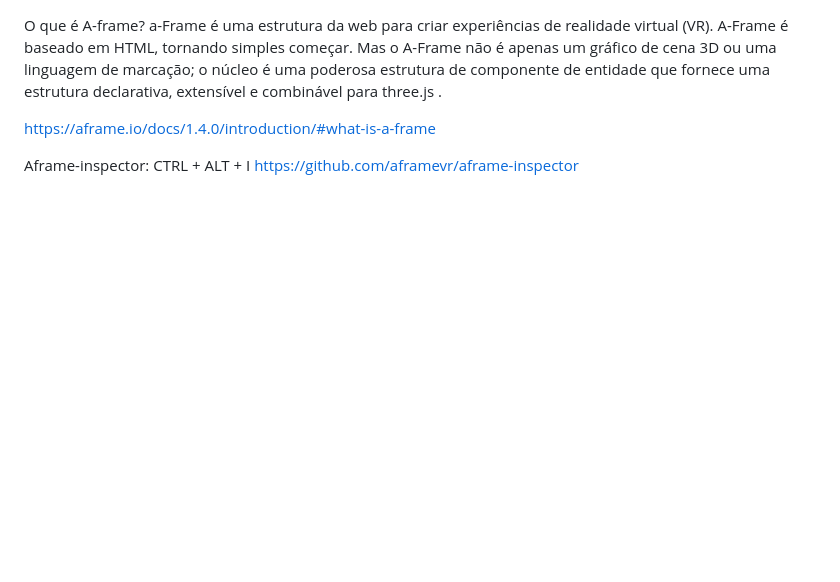
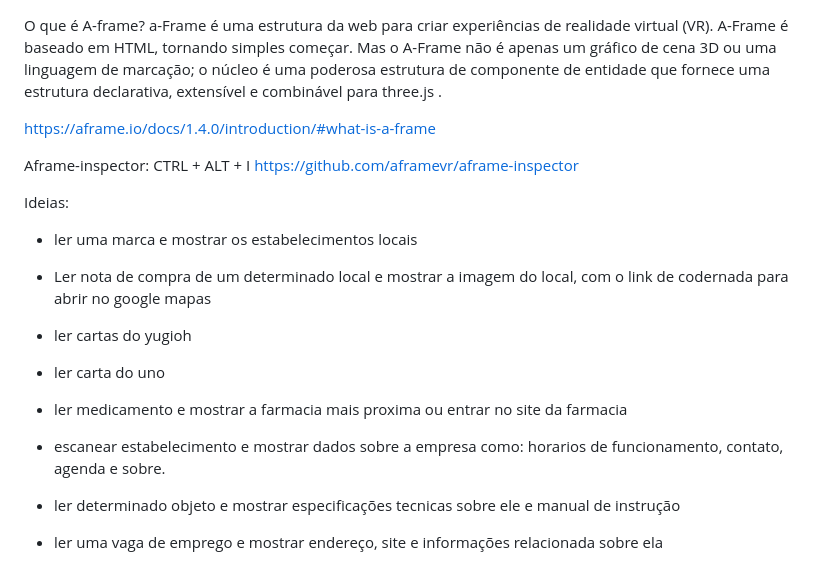
Before and after one commit to rafaeusilvar22/augmentedRealityProject, a Markdown page: Readme.md, the part around the change. Rendered like a GitHub page; blank space fills up the shorter version.

```diff
--- a/Readme.md
+++ b/Readme.md
@@ -6,3 +6,15 @@ a-Frame é uma estrutura da web para criar experiências de realidade virtual (V
 
 Aframe-inspector: CTRL + ALT + I
 https://github.com/aframevr/aframe-inspector
+
+Ideias:
+
+- ler uma marca e mostrar os estabelecimentos locais
+- Ler nota de compra de um determinado local e mostrar a imagem do local, com o link de codernada para abrir no google mapas
+- ler cartas do yugioh
+- ler carta do uno
+- ler medicamento e mostrar a farmacia mais proxima ou entrar no site da farmacia
+- escanear estabelecimento e mostrar dados sobre a empresa como: horarios de funcionamento, contato, agenda e sobre.
+- ler determinado objeto e mostrar especificações tecnicas sobre ele e manual de instrução
+
+- ler uma vaga de emprego e mostrar endereço, site e informações relacionada sobre ela
```
Also changed, not shown: images/information.png (added), images/pharmacy.png (added), 9 other files.
